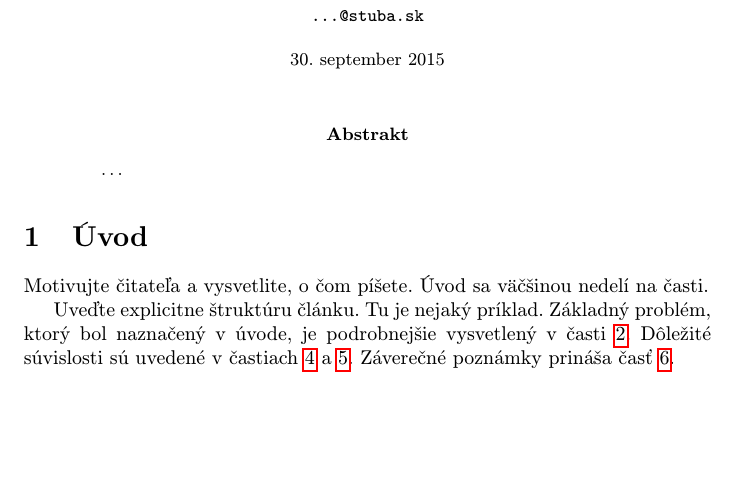
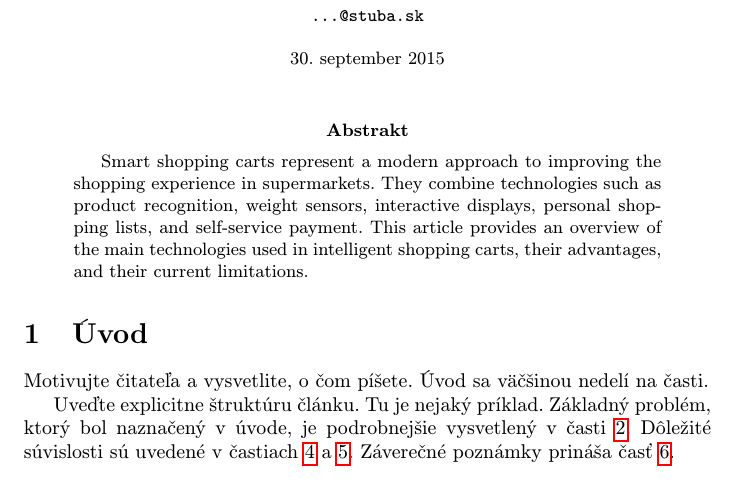
Before and after one commit to Skyl1te/SmartCart, a LaTeX paper (clanok.tex): part of page 1 of 2, cut so that both start at the same text, the shorter picture padded with empty space. Compiled offline with pdfLaTeX.

Commit message:
Pridanie abstraktu

```diff
--- a/clanok.tex
+++ b/clanok.tex
@@ -32,9 +32,13 @@
 \maketitle
 
 \begin{abstract}
-\ldots
+Smart shopping carts represent a modern approach to improving the shopping
+experience in supermarkets. They combine technologies such as product
+recognition, weight sensors, interactive displays, personal shopping lists,
+and self-service payment. This article provides an overview of the main
+technologies used in intelligent shopping carts, their advantages, and
+their current limitations.
 \end{abstract}
-
 
 
 \section{Úvod}
```
